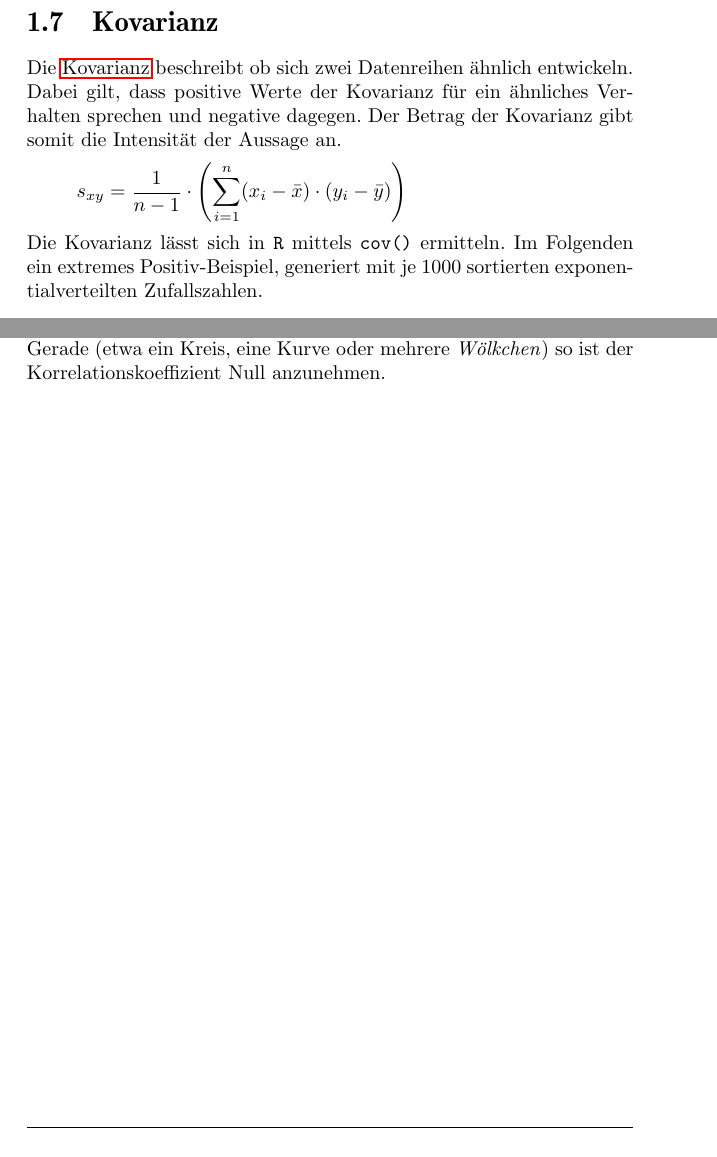
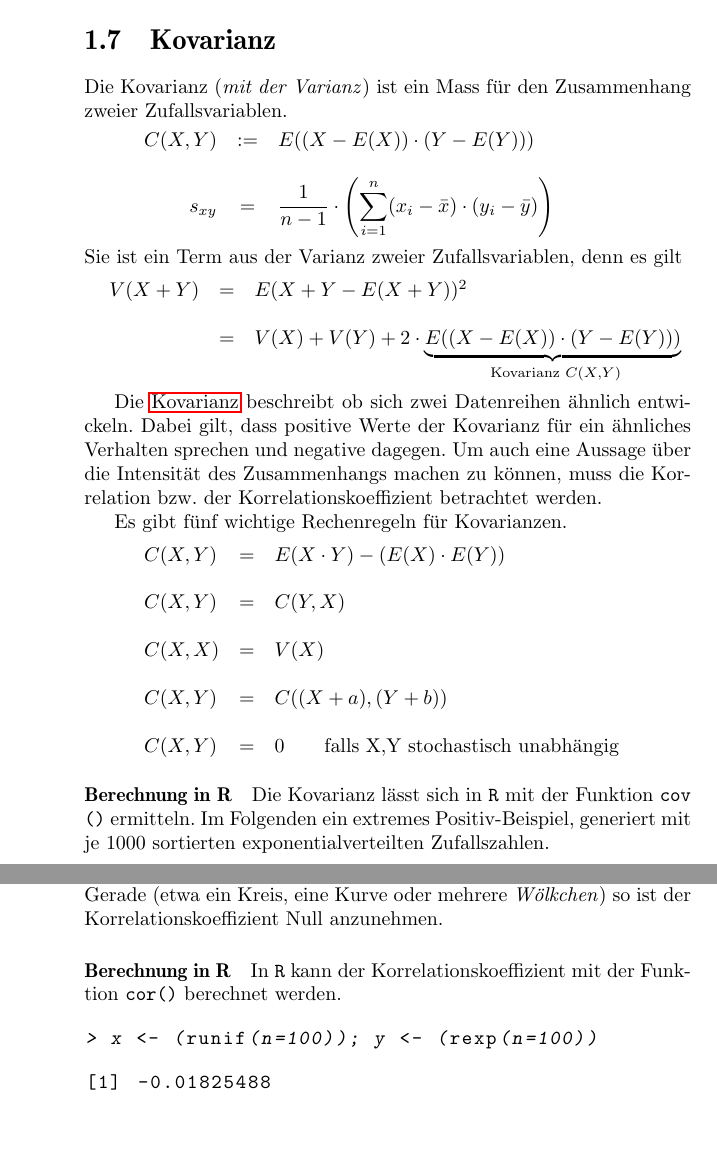
Before and after one commit to fosa/fosastoc, a LaTeX book (fosastoc.tex, which reads begriffe.tex): two parts of pages 10 and 12 of 44 before the commit and two parts of pages 11 and 13 of 46 after it, joined at a grey line, cut so that both start at the same text. Compiled offline with pdfLaTeX.

Commit message:
Kapitel 'Grundbegriffe korrigiert'

```diff
--- a/begriffe.tex
+++ b/begriffe.tex
@@ -251,19 +276,68 @@ erhält man bei der Quadrierung dieser Linien.
 \end{figure}
 
 \section{Kovarianz}
+Die Kovarianz (\emph{mit der Varianz}) ist ein Mass für den
+Zusammenhang zweier Zufallsvariablen.
+\[ \begin{array}{r c l}
+	C(X,Y)
+		&:=
+		& E((X-E(X)) \cdot (Y-E(Y))) \\
+	& & \\
+	s_{xy}
+		& =
+		& \displaystyle \frac{1}{n-1} \cdot \left(
+			\sum_{i=1}^n (x_i - \bar{x}) \cdot (y_i - \bar{y})
+		\right)
+
+\end{array} \]
+Sie ist ein Term aus der Varianz zweier Zufallsvariablen,
+denn es gilt
+\[ \begin{array}{l c l}
+	V(X+Y)
+		& =
+		& E(X + Y - E(X+Y))^2 \\
+		& & \\
+		& =
+		& V(X) + V(Y) + 2 \cdot \underbrace{
+			E((X-E(X))\cdot(Y-E(Y)))}_{\text{
+				Kovarianz } C(X,Y)}
+\end{array} \]
+
 Die \gls{Kovarianz} beschreibt ob sich zwei Datenreihen ähnlich
 entwickeln. Dabei gilt, dass positive Werte der Kovarianz für ein
-ähnliches Verhalten sprechen und negative dagegen. Der Betrag der
-Kovarianz gibt somit die Intensität der Aussage an.
-\[
-	s_{xy}
-	= \frac{1}{n-1} \cdot \left(
-		\sum_{i=1}^n (x_i - \bar{x}) \cdot (y_i - \bar{y})
-	\right)
-\]
-Die Kovarianz lässt sich in \lstinline{R} mittels \lstinline{cov()}
-ermitteln. Im Folgenden ein extremes Positiv-Beispiel, generiert mit
-je 1000 sortierten exponentialverteilten Zufallszahlen.
+ähnliches Verhalten sprechen und negative dagegen. Um auch eine
+Aussage über die Intensität des Zusammenhangs machen zu können,
+muss die Korrelation bzw. der Korrelationskoeffizient betrachtet
+werden.
+
+Es gibt fünf wichtige Rechenregeln für Kovarianzen.
+\[ \begin{array}{l c l}
+	C(X,Y)
+		& =
+		& E(X \cdot Y) - (E(X) \cdot E(Y)) \\
+	& & \\
+	C(X,Y)
+		& =
+		& C(Y,X) \\
+	& & \\
+	C(X,X)
+		& =
+		& V(X) \\
+	& & \\
+	C(X,Y)
+		& =
+		& C((X+a),(Y+b)) \\
+	& & \\
+	C(X,Y)
+		& =
+		& 0 \qquad \text{falls } $X,Y$ \text{ stochastisch unabhängig} \\
+\end{array} \]
+
+\paragraph{Berechnung in R}
+Die Kovarianz lässt sich in \lstinline{R} mit der Funktion
+\lstinline{cov()} ermitteln. Im Folgenden ein extremes
+Positiv-Beispiel, generiert mit je 1000 sortierten
+exponentialverteilten Zufallszahlen.
 \begin{Schunk}
 \begin{Sinput}
 > x <- sort(x=rexp(n=1000))
@@ -334,3 +412,17 @@ mit annähernd $\pm1$ (Vorzeichen entsprechend der Steigung).
 Ergibt sich im Plot etwas anderes als eine Gerade (etwa ein Kreis, eine
 Kurve oder mehrere \emph{Wölkchen}) so ist der Korrelationskoeffizient
 Null anzunehmen.
+
+\paragraph{Berechnung in R}
+In \lstinline{R} kann der Korrelationskoeffizient mit der Funktion
+\lstinline{cor()} berechnet werden.
+
+\begin{Schunk}
+\begin{Sinput}
+> x <- (runif(n=100)); y <- (rexp(n=100))
+> cor(x,y)
+\end{Sinput}
+\begin{Soutput}
+[1] -0.01825488
+\end{Soutput}
+\end{Schunk}
```
Also changed, not shown: begriffe-006.pdf, begriffe-010.pdf, begriffe-015.pdf, begriffe-016.pdf, begriffe-017.pdf, begriffe.tex (65 more changed lines), 3 other files.
